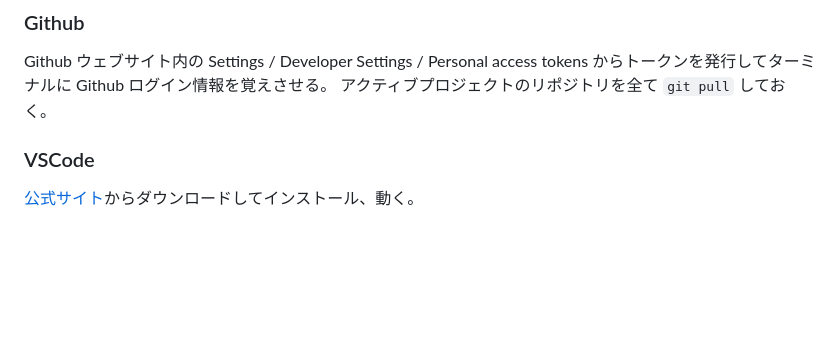
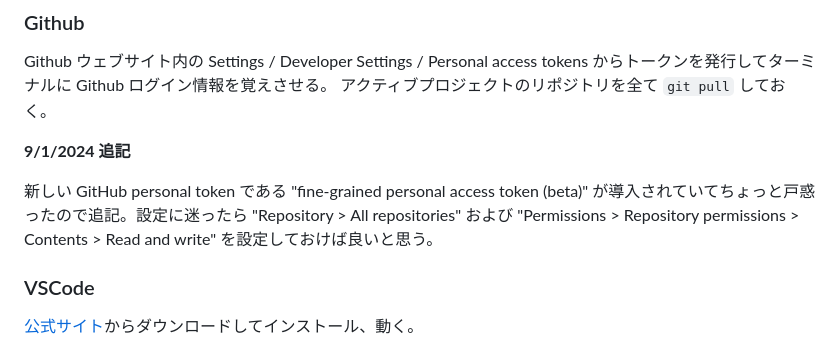
Before and after one commit to SoChigusa/website, a Markdown page: tips/sonoma.md, the part around the change printed below. Rendered like a GitHub page; blank space fills up the shorter version.

Commit message:
sonoma update

```diff
--- a/tips/sonoma.md
+++ b/tips/sonoma.md
@@ -64,6 +64,10 @@ xcode-select --install
 Github ウェブサイト内の Settings / Developer Settings / Personal access tokens からトークンを発行してターミナルに Github ログイン情報を覚えさせる。
 アクティブプロジェクトのリポジトリを全て `git pull` しておく。
 
+**9/1/2024 追記**
+
+新しい GitHub personal token である "fine-grained personal access token (beta)" が導入されていてちょっと戸惑ったので追記。設定に迷ったら "Repository > All repositories" および "Permissions > Repository permissions > Contents > Read and write" を設定しておけば良いと思う。
+
 ### VSCode
 
 [公式サイト](https://code.visualstudio.com/)からダウンロードしてインストール、動く。
```
Also changed, not shown: other parts of tips/sonoma.md (+2 -2 lines).
